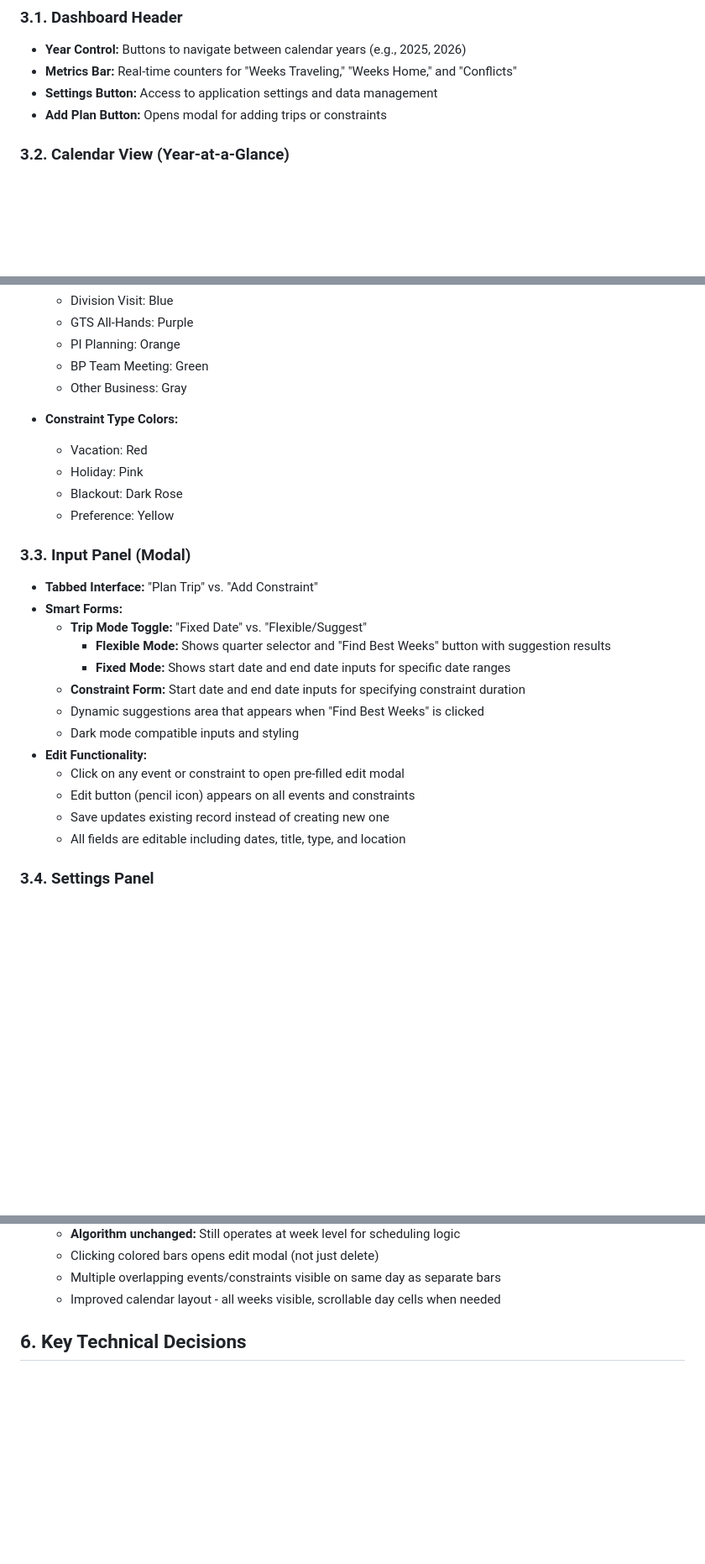
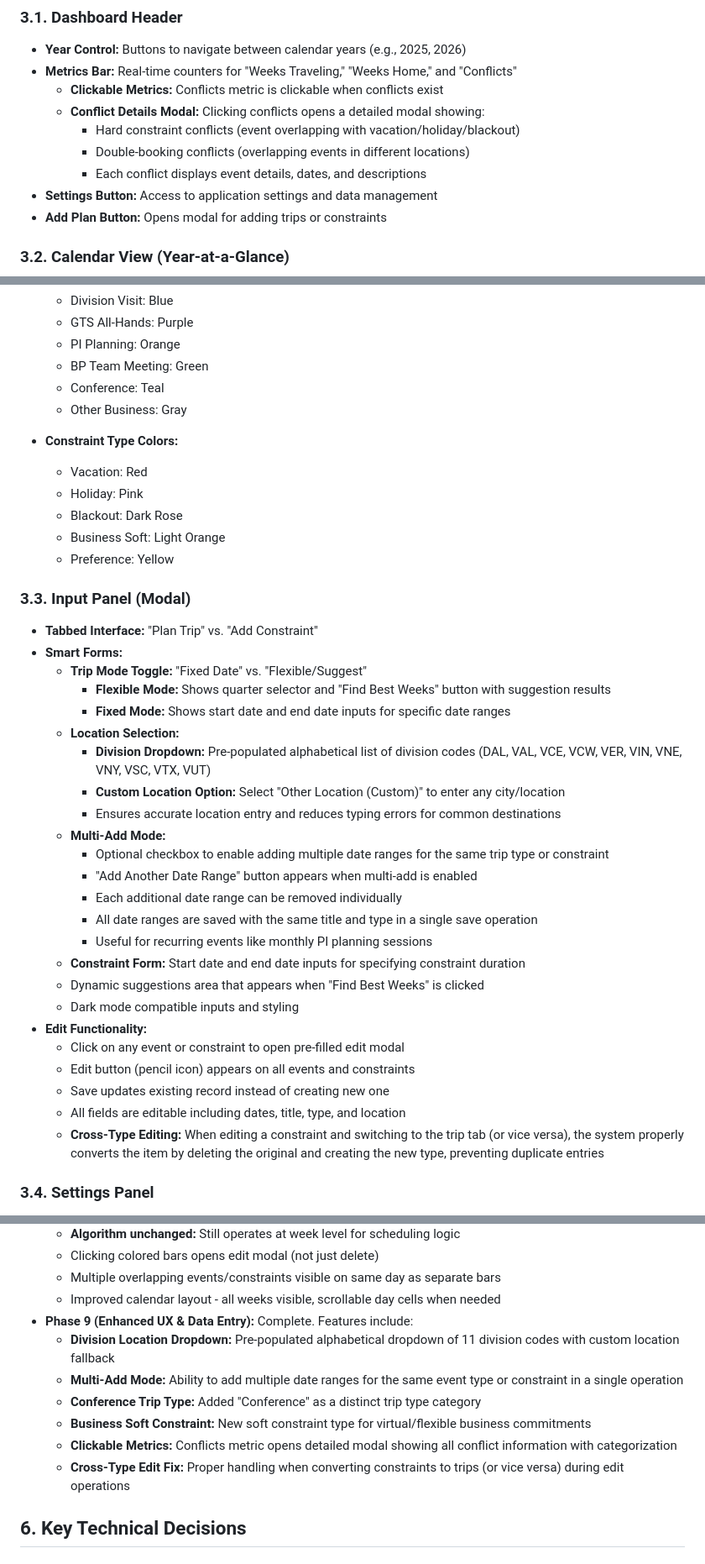
Before and after one commit to kilmerc/annual-travel-planner, a Markdown page: .claude/SpecDoc.md, 3 parts joined by grey strips. Shown at 84% size. GitHub-like rendering; blank space fills up the shorter version.

Commit message:
Update SpecDoc.md to reflect Phase 9 enhancements
- Documented division location dropdown feature
- Added multi-add mode functionality to specifications
- Included Conference trip type in event categories
- Added Business Soft constraint type to constraint types
- Documented clickable metrics with conflict details modal
- Updated cross-type editing behavior
- Added Phase 9 to development status section
- Updated data schema to include new types

🤖 Generated with [Claude Code](https://claude.com/claude-code)

Co-Authored-By: Claude Sonnet 4.5 <noreply@anthropic.com>

```diff
--- a/.claude/SpecDoc.md
+++ b/.claude/SpecDoc.md
@@ -98,6 +100,11 @@ When creating a "Flexible Trip" (e.g., "Visit London in Q2"), system scans all w
 
 * **Year Control:** Buttons to navigate between calendar years (e.g., 2025, 2026)
 * **Metrics Bar:** Real-time counters for "Weeks Traveling," "Weeks Home," and "Conflicts"
+  * **Clickable Metrics:** Conflicts metric is clickable when conflicts exist
+  * **Conflict Details Modal:** Clicking conflicts opens a detailed modal showing:
+    * Hard constraint conflicts (event overlapping with vacation/holiday/blackout)
+    * Double-booking conflicts (overlapping events in different locations)
+    * Each conflict displays event details, dates, and descriptions
 * **Settings Button:** Access to application settings and data management
 * **Add Plan Button:** Opens modal for adding trips or constraints
 
@@ -130,12 +137,14 @@ The application uses a single, unified calendar view displaying all 12 months of
   * GTS All-Hands: Purple
   * PI Planning: Orange
   * BP Team Meeting: Green
+  * Conference: Teal
   * Other Business: Gray
 
 * **Constraint Type Colors:**
   * Vacation: Red
   * Holiday: Pink
   * Blackout: Dark Rose
+  * Business Soft: Light Orange
   * Preference: Yellow
 
 ### **3.3. Input Panel (Modal)**
@@ -145,6 +154,16 @@ The application uses a single, unified calendar view displaying all 12 months of
   * **Trip Mode Toggle:** "Fixed Date" vs. "Flexible/Suggest"
     * **Flexible Mode:** Shows quarter selector and "Find Best Weeks" button with suggestion results
     * **Fixed Mode:** Shows start date and end date inputs for specific date ranges
+  * **Location Selection:**
+    * **Division Dropdown:** Pre-populated alphabetical list of division codes (DAL, VAL, VCE, VCW, VER, VIN, VNE, VNY, VSC, VTX, VUT)
+    * **Custom Location Option:** Select "Other Location (Custom)" to enter any city/location
+    * Ensures accurate location entry and reduces typing errors for common destinations
+  * **Multi-Add Mode:**
+    * Optional checkbox to enable adding multiple date ranges for the same trip type or constraint
+    * "Add Another Date Range" button appears when multi-add is enabled
+    * Each additional date range can be removed individually
+    * All date ranges are saved with the same title and type in a single save operation
+    * Useful for recurring events like monthly PI planning sessions
   * **Constraint Form:** Start date and end date inputs for specifying constraint duration
   * Dynamic suggestions area that appears when "Find Best Weeks" is clicked
   * Dark mode compatible inputs and styling
@@ -153,6 +172,7 @@ The application uses a single, unified calendar view displaying all 12 months of
   * Edit button (pencil icon) appears on all events and constraints
   * Save updates existing record instead of creating new one
   * All fields are editable including dates, title, type, and location
+  * **Cross-Type Editing:** When editing a constraint and switching to the trip tab (or vice versa), the system properly converts the item by deleting the original and creating the new type, preventing duplicate entries
 
 ### **3.4. Settings Panel**
 
@@ -286,6 +306,13 @@ User Action → UI Component → StateManager → localStorage
   * Clicking colored bars opens edit modal (not just delete)
   * Multiple overlapping events/constraints visible on same day as separate bars
   * Improved calendar layout - all weeks visible, scrollable day cells when needed
+* **Phase 9 (Enhanced UX & Data Entry):** Complete. Features include:
+  * **Division Location Dropdown:** Pre-populated alphabetical dropdown of 11 division codes with custom location fallback
+  * **Multi-Add Mode:** Ability to add multiple date ranges for the same event type or constraint in a single operation
+  * **Conference Trip Type:** Added "Conference" as a distinct trip type category
+  * **Business Soft Constraint:** New soft constraint type for virtual/flexible business commitments
+  * **Clickable Metrics:** Conflicts metric opens detailed modal showing all conflict information with categorization
+  * **Cross-Type Edit Fix:** Proper handling when converting constraints to trips (or vice versa) during edit operations
 
 ## **6. Key Technical Decisions**
 
```
Also changed, not shown: other parts of .claude/SpecDoc.md (+5 -3 lines).
